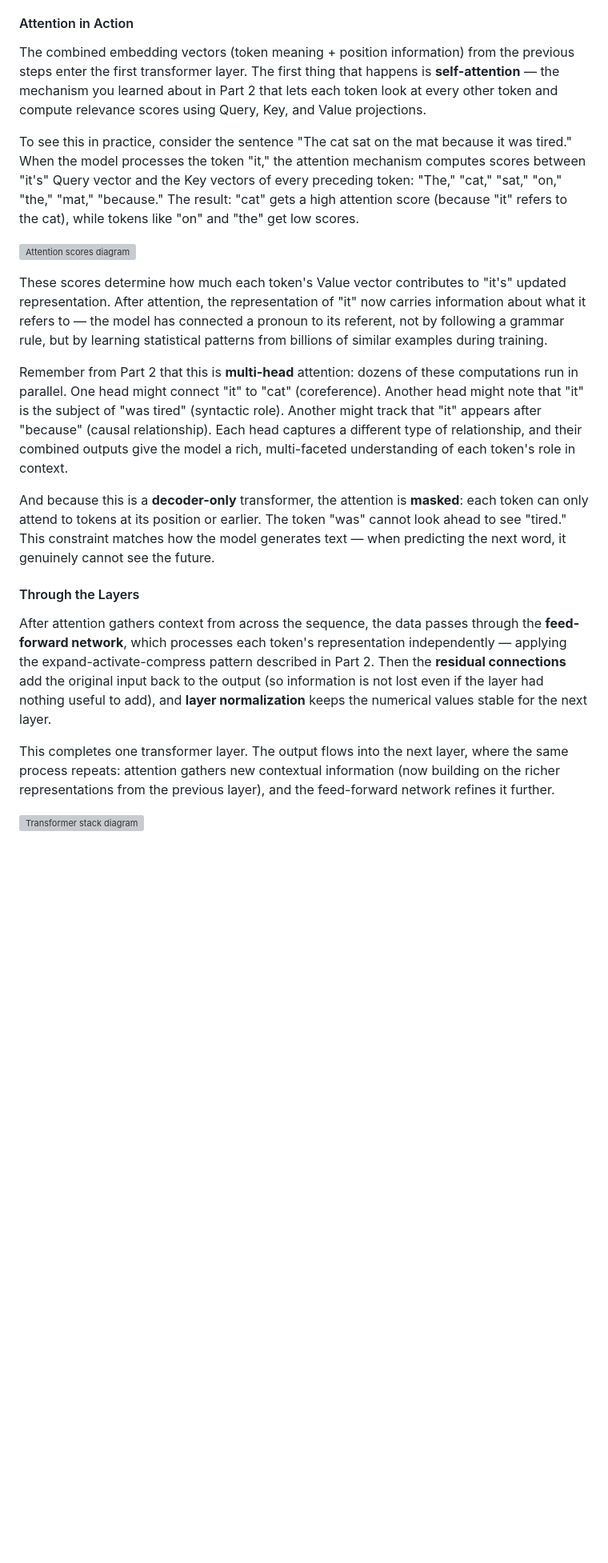
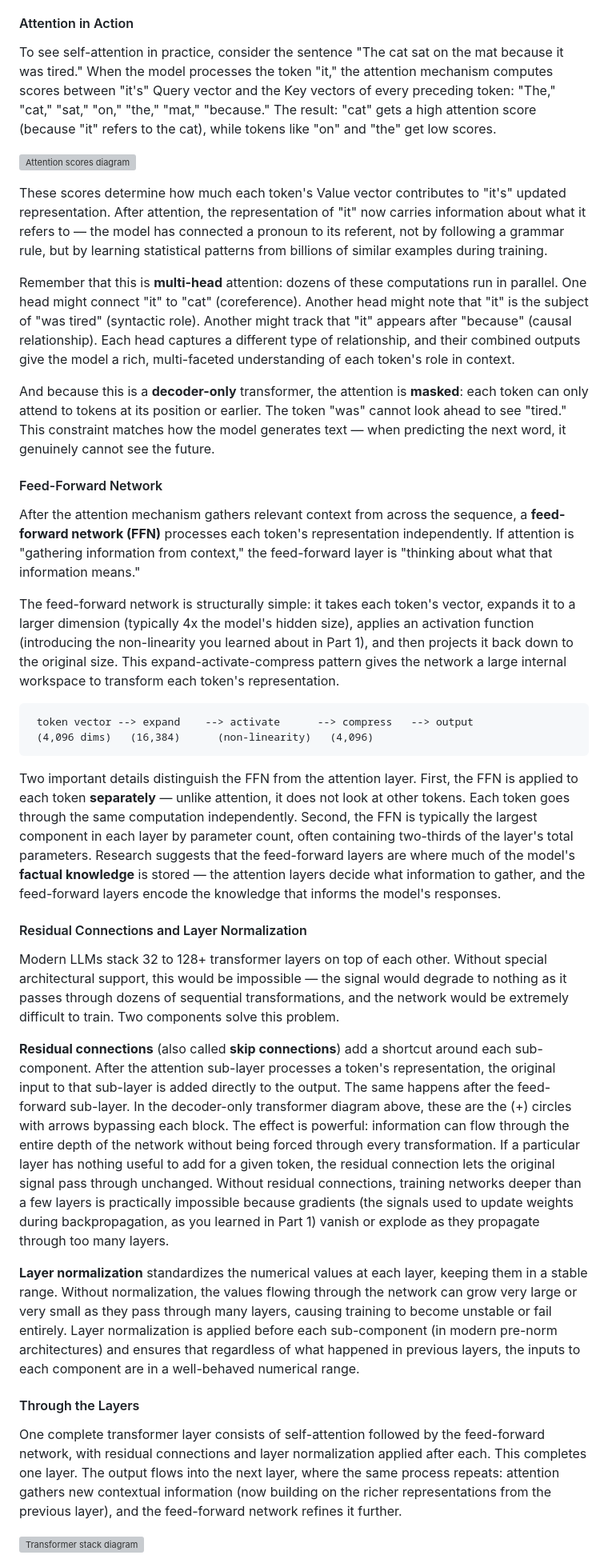
Before and after one commit to mrcloudchase/caige, a Markdown page: content/modules/prerequisites.md, the part around one of its changes. Shown at 80% size. Rendered like a GitHub page; blank space fills up the shorter version; grey boxes are pictures that could not be loaded.

````diff
--- a/content/modules/prerequisites.md
+++ b/content/modules/prerequisites.md
@@ -340,23 +279,40 @@ In Part 2, you learned the components of a decoder-only transformer — token em
 
 #### Attention in Action
 
-The combined embedding vectors (token meaning + position information) from the previous steps enter the first transformer layer. The first thing that happens is **self-attention** — the mechanism you learned about in Part 2 that lets each token look at every other token and compute relevance scores using Query, Key, and Value projections.
-
-To see this in practice, consider the sentence "The cat sat on the mat because it was tired." When the model processes the token "it," the attention mechanism computes scores between "it's" Query vector and the Key vectors of every preceding token: "The," "cat," "sat," "on," "the," "mat," "because." The result: "cat" gets a high attention score (because "it" refers to the cat), while tokens like "on" and "the" get low scores.
+To see self-attention in practice, consider the sentence "The cat sat on the mat because it was tired." When the model processes the token "it," the attention mechanism computes scores between "it's" Query vector and the Key vectors of every preceding token: "The," "cat," "sat," "on," "the," "mat," "because." The result: "cat" gets a high attention score (because "it" refers to the cat), while tokens like "on" and "the" get low scores.
 
 ![Attention scores diagram](content/svg/attention-scores.svg)
 
 These scores determine how much each token's Value vector contributes to "it's" updated representation. After attention, the representation of "it" now carries information about what it refers to — the model has connected a pronoun to its referent, not by following a grammar rule, but by learning statistical patterns from billions of similar examples during training.
 
-Remember from Part 2 that this is **multi-head** attention: dozens of these computations run in parallel. One head might connect "it" to "cat" (coreference). Another head might note that "it" is the subject of "was tired" (syntactic role). Another might track that "it" appears after "because" (causal relationship). Each head captures a different type of relationship, and their combined outputs give the model a rich, multi-faceted understanding of each token's role in context.
+Remember that this is **multi-head** attention: dozens of these computations run in parallel. One head might connect "it" to "cat" (coreference). Another head might note that "it" is the subject of "was tired" (syntactic role). Another might track that "it" appears after "because" (causal relationship). Each head captures a different type of relationship, and their combined outputs give the model a rich, multi-faceted understanding of each token's role in context.
 
 And because this is a **decoder-only** transformer, the attention is **masked**: each token can only attend to tokens at its position or earlier. The token "was" cannot look ahead to see "tired." This constraint matches how the model generates text — when predicting the next word, it genuinely cannot see the future.
 
+#### Feed-Forward Network
+
+After the attention mechanism gathers relevant context from across the sequence, a **feed-forward network (FFN)** processes each token's representation independently. If attention is "gathering information from context," the feed-forward layer is "thinking about what that information means."
+
+The feed-forward network is structurally simple: it takes each token's vector, expands it to a larger dimension (typically 4x the model's hidden size), applies an activation function (introducing the non-linearity you learned about in Part 1), and then projects it back down to the original size. This expand-activate-compress pattern gives the network a large internal workspace to transform each token's representation.
+
+```
+ token vector --> expand    --> activate      --> compress   --> output
+ (4,096 dims)   (16,384)      (non-linearity)   (4,096)
+```
+
+Two important details distinguish the FFN from the attention layer. First, the FFN is applied to each token **separately** — unlike attention, it does not look at other tokens. Each token goes through the same computation independently. Second, the FFN is typically the largest component in each layer by parameter count, often containing two-thirds of the layer's total parameters. Research suggests that the feed-forward layers are where much of the model's **factual knowledge** is stored — the attention layers decide what information to gather, and the feed-forward layers encode the knowledge that informs the model's responses.
+
+#### Residual Connections and Layer Normalization
+
+Modern LLMs stack 32 to 128+ transformer layers on top of each other. Without special architectural support, this would be impossible — the signal would degrade to nothing as it passes through dozens of sequential transformations, and the network would be extremely difficult to train. Two components solve this problem.
+
+**Residual connections** (also called **skip connections**) add a shortcut around each sub-component. After the attention sub-layer processes a token's representation, the original input to that sub-layer is added directly to the output. The same happens after the feed-forward sub-layer. In the decoder-only transformer diagram above, these are the (+) circles with arrows bypassing each block. The effect is powerful: information can flow through the entire depth of the network without being forced through every transformation. If a particular layer has nothing useful to add for a given token, the residual connection lets the original signal pass through unchanged. Without residual connections, training networks deeper than a few layers is practically impossible because gradients (the signals used to update weights during backpropagation, as you learned in Part 1) vanish or explode as they propagate through too many layers.
+
+**Layer normalization** standardizes the numerical values at each layer, keeping them in a stable range. Without normalization, the values flowing through the network can grow very large or very small as they pass through many layers, causing training to become unstable or fail entirely. Layer normalization is applied before each sub-component (in modern pre-norm architectures) and ensures that regardless of what happened in previous layers, the inputs to each component are in a well-behaved numerical range.
+
 #### Through the Layers
 
-After attention gathers context from across the sequence, the data passes through the **feed-forward network**, which processes each token's representation independently — applying the expand-activate-compress pattern described in Part 2. Then the **residual connections** add the original input back to the output (so information is not lost even if the layer had nothing useful to add), and **layer normalization** keeps the numerical values stable for the next layer.
-
-This completes one transformer layer. The output flows into the next layer, where the same process repeats: attention gathers new contextual information (now building on the richer representations from the previous layer), and the feed-forward network refines it further.
+One complete transformer layer consists of self-attention followed by the feed-forward network, with residual connections and layer normalization applied after each. This completes one layer. The output flows into the next layer, where the same process repeats: attention gathers new contextual information (now building on the richer representations from the previous layer), and the feed-forward network refines it further.
 
 ![Transformer stack diagram](content/svg/transformer-stack.svg)
 
````
Also changed, not shown: other parts of content/modules/prerequisites.md (+77 -124 lines).
